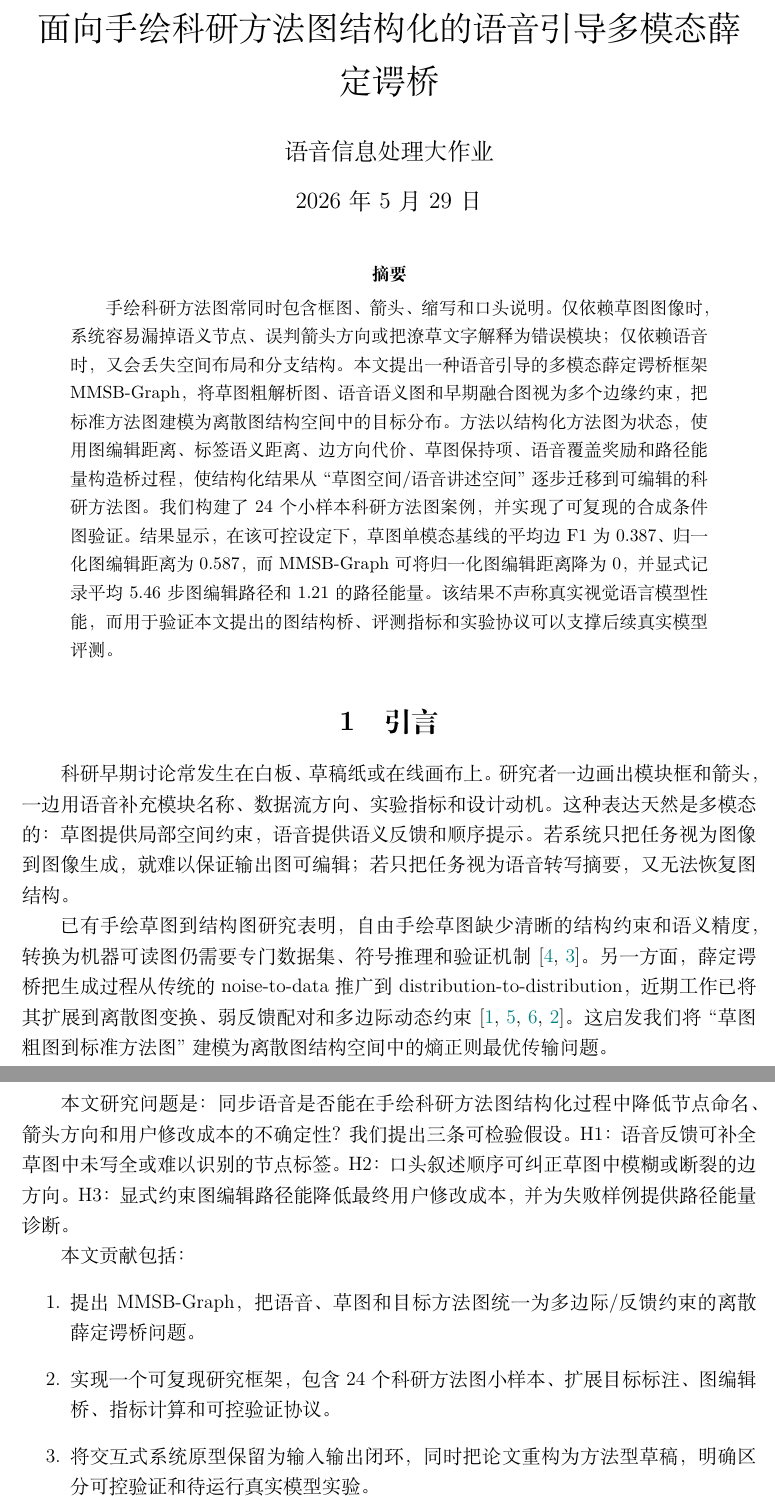
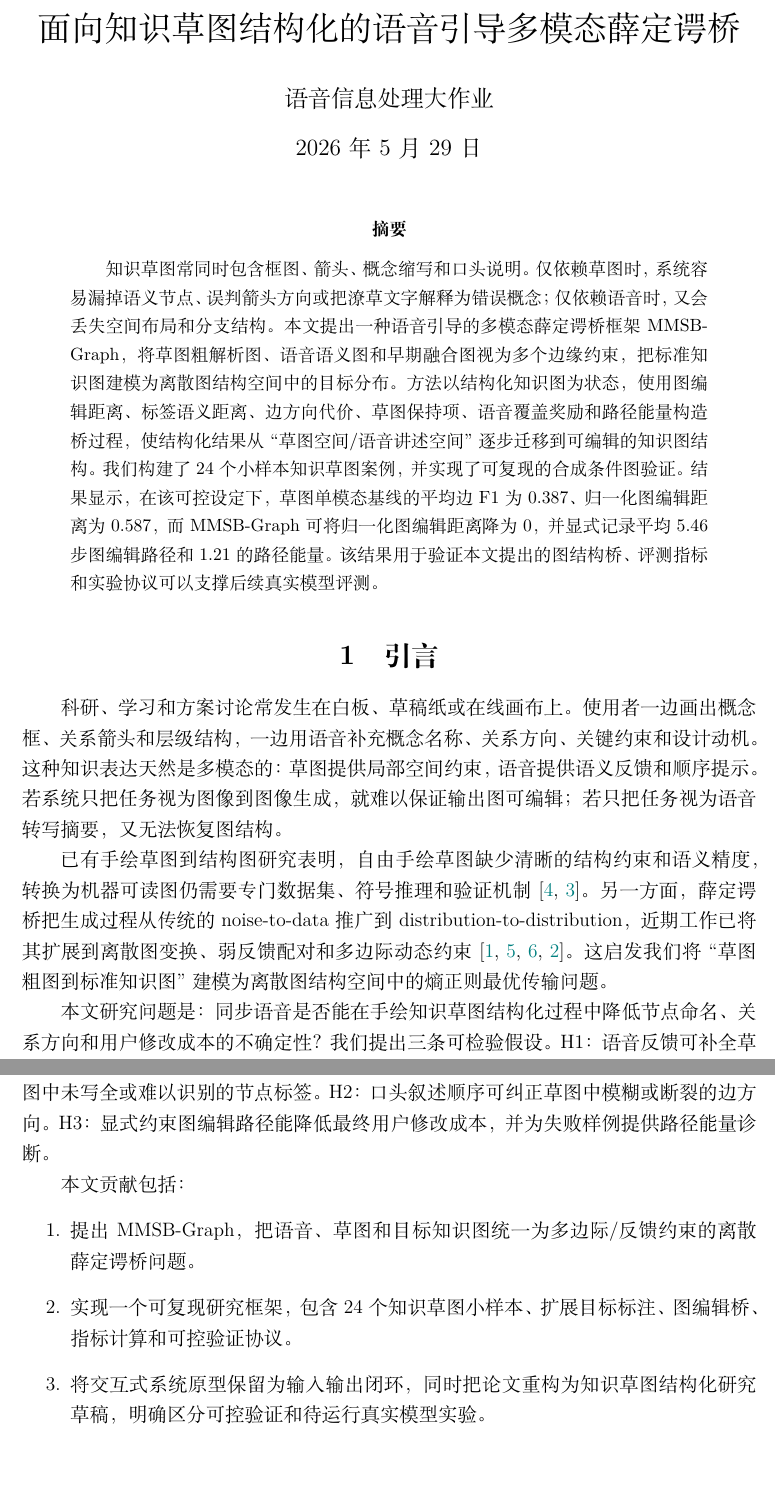
Before and after one commit to zane-gao/voice_BIG, a LaTeX document (report/main.tex): two parts of pages 1 and 2 of 7, joined at a grey line, cut so that both start at the same text, the shorter picture padded with empty space. The pictures show the PDF file report/main.pdf that the author committed with the source.

Commit message:
update knowledge sketch report

```diff
--- a/report/main.tex
+++ b/report/main.tex
@@ -40,7 +40,7 @@
   svdash/.style={-{Stealth[length=2.1mm,width=1.5mm]}, line width=0.55pt, dashed, draw=teal!70!black}
 }
 
-\title{面向手绘科研方法图结构化的语音引导多模态薛定谔桥}
+\title{面向知识草图结构化的语音引导多模态薛定谔桥}
 \author{语音信息处理大作业}
 \date{\today}
 
@@ -48,9 +48,9 @@
 \maketitle
 
 \begin{abstract}
-手绘科研方法图常同时包含框图、箭头、缩写和口头说明。仅依赖草图图像时，系统容易漏掉语义节点、误判箭头方向或把潦草文字解释为错误模块；仅依赖语音时，又会丢失空间布局和分支结构。本文提出一种语音引导的多模态薛定谔桥框架 MMSB-Graph，将草图粗解析图、语音语义图和早期融合图视为多个边缘约束，把标准方法图建模为离散图结构空间中的目标分布。方法以结构化方法图为状态，使用图编辑距离、标签语义距离、边方向代价、草图保持项、语音覆盖奖励和路径能量构造桥过程，使结构化结果从``草图空间/语音讲述空间''逐步迁移到可编辑的科研方法图。我们构建了 24 个小样本科研方法图案例，并实现了可复现的合成条件图验证。结果显示，在该可控设定下，草图单模态基线的平均边 F1 为 0.387、归一化图编辑距离为 0.587，而 MMSB-Graph 可将归一化图编辑距离降为 0，并显式记录平均 5.46 步图编辑路径和 1.21 的路径能量。该结果不声称真实视觉语言模型性能，而用于验证本文提出的图结构桥、评测指标和实验协议可以支撑后续真实模型评测。
+知识草图常同时包含框图、箭头、概念缩写和口头说明。仅依赖草图时，系统容易漏掉语义节点、误判箭头方向或把潦草文字解释为错误概念；仅依赖语音时，又会丢失空间布局和分支结构。本文提出一种语音引导的多模态薛定谔桥框架 MMSB-Graph，将草图粗解析图、语音语义图和早期融合图视为多个边缘约束，把标准知识图建模为离散图结构空间中的目标分布。方法以结构化知识图为状态，使用图编辑距离、标签语义距离、边方向代价、草图保持项、语音覆盖奖励和路径能量构造桥过程，使结构化结果从``草图空间/语音讲述空间''逐步迁移到可编辑的知识图结构。我们构建了 24 个小样本知识草图案例，并实现了可复现的合成条件图验证。结果显示，在该可控设定下，草图单模态基线的平均边 F1 为 0.387、归一化图编辑距离为 0.587，而 MMSB-Graph 可将归一化图编辑距离降为 0，并显式记录平均 5.46 步图编辑路径和 1.21 的路径能量。该结果用于验证本文提出的图结构桥、评测指标和实验协议可以支撑后续真实模型评测。
 \end{abstract}
 
 \section{引言}
-科研早期讨论常发生在白板、草稿纸或在线画布上。研究者一边画出模块框和箭头，一边用语音补充模块名称、数据流方向、实验指标和设计动机。这种表达天然是多模态的：草图提供局部空间约束，语音提供语义反馈和顺序提示。若系统只把任务视为图像到图像生成，就难以保证输出图可编辑；若只把任务视为语音转写摘要，又无法恢复图结构。
+科研、学习和方案讨论常发生在白板、草稿纸或在线画布上。使用者一边画出概念框、关系箭头和层级结构，一边用语音补充概念名称、关系方向、关键约束和设计动机。这种知识表达天然是多模态的：草图提供局部空间约束，语音提供语义反馈和顺序提示。若系统只把任务视为图像到图像生成，就难以保证输出图可编辑；若只把任务视为语音转写摘要，又无法恢复图结构。
 
@@ -58 +58,2 @@
 
+本文研究问题是：同步语音是否能在手绘知识草图结构化过程中降低节点命名、关系方向和用户修改成本的不确定性？我们提出三条可检验假设。H1：语音反馈可补全草图中未写全或难以识别的节点标签。H2：口头叙述顺序可纠正草图中模糊或断裂的边方向。H3：显式约束图编辑路径能降低最终用户修改成本，并为失败样例提供路径能量诊断。
@@ -60,4 +60,3 @@
 
 本文贡献包括：
 \begin{enumerate}
-  \item 提出 MMSB-Graph，把语音、草图和目标方法图统一为多边际/反馈约束的离散薛定谔桥问题。
@@ -66,3 +65,4 @@
+  \item 将交互式系统原型保留为输入输出闭环，同时把论文重构为知识草图结构化研究草稿，明确区分可控验证和待运行真实模型实验。
 \end{enumerate}
 
 \section{相关工作}
@@ -70,15 +70,15 @@
 SketchAgent 指出手绘草图是自然的想法表达媒介，但其自由形态导致结构和语义自动恢复困难，并提出 Sketch2Diagram Benchmark 覆盖流程图、有向图和模型架构等类别\cite{tan2025sketchagent}。Sketch2Diagram/SketikZ 则聚焦从手绘草图生成矢量图描述，说明现有视觉语言模型在草图到图代码转换上仍存在明显局限\cite{saito2025sketch2diagram}。这些工作主要处理视觉草图到结构化图或矢量图，较少利用同步语音作为反馈约束。
 
 \textbf{薛定谔桥和离散图变换。}
-扩散薛定谔桥把两端分布约束和随机路径控制统一起来，适合描述从有结构源分布到目标分布的迁移。DDSBM 将 SB matching 推广到高维离散状态空间，并指出其图变换动力学可解释为图编辑距离下的熵正则最优传输\cite{kim2025ddsbm}。这与结构化方法图状态空间高度契合：节点和边的插入、删除、重命名、反向都可以视为离散编辑动作。
+扩散薛定谔桥把两端分布约束和随机路径控制统一起来，适合描述从有结构源分布到目标分布的迁移。DDSBM 将 SB matching 推广到高维离散状态空间，并指出其图变换动力学可解释为图编辑距离下的熵正则最优传输\cite{kim2025ddsbm}。这与结构化知识图状态空间高度契合：节点和边的插入、删除、重命名、反向都可以视为离散编辑动作。
 
 \textbf{反馈和多边际约束。}
 FSBM 表明，少量预对齐反馈可以指导未配对样本的传输方向并提升效率\cite{theodoropoulos2025fsbm}。多边际 SB 进一步将路径约束推广到多个中间边缘分布，使模型不只匹配起点和终点，也尊重中间观测\cite{theodoropoulos2025mmmsbm,park2025msbm}。本文将语音节点锚点视为反馈配对，将草图单模态图、语音单模态图和早期融合图视为多边际约束。
 
 \section{问题定义}
-给定手绘草图 $S$、语音转写 $U$ 和目标方法图 $G^\star=(V^\star,E^\star)$，系统需要输出可编辑图 $\hat G=(\hat V,\hat E)$ 及其矢量化渲染。图状态采用带属性的有向图表示：节点包含显示标签、语义类型、解释文本和置信度；边包含起点、终点、关系类型、关系标签和置信度。
+给定手绘知识草图 $S$、语音转写 $U$ 和目标知识图 $G^\star=(V^\star,E^\star)$，系统需要输出可编辑知识图 $\hat G=(\hat V,\hat E)$ 及其矢量化渲染。图状态采用带属性的有向图表示：节点包含显示标签、语义类型、解释文本和置信度；边包含起点、终点、关系类型、关系标签和置信度。
 
-我们将草图解析得到的图记为 $G_s$，语音解析得到的图记为 $G_u$，早期融合图记为 $G_f$。MMSB-Graph 在离散图空间 $\mathcal G$ 上寻找从源图到目标图的随机编辑路径 $G_{0:T}$：
+我们将草图解析得到的图记为 $G_s$，语音解析得到的图记为 $G_u$，早期融合图记为 $G_f$。MMSB-Graph 在离散图空间 $\mathcal G$ 上寻找从源图到目标知识图的随机编辑路径 $G_{0:T}$：
 \begin{equation}
   \min_{P} \mathrm{KL}(P\|R)
   + \lambda_s C_s(P;G_s)
@@ -119,8 +119,8 @@ FSBM 表明，少量预对齐反馈可以指导未配对样本的传输方向并
 \node[svlatent, right=of speech] (gu) {语义锚点图\\$G_u$};
 \node[svanchor, right=16mm of $(gs)!0.5!(gu)$] (gf) {多模态候选图\\$G_f$};
 \node[svbridge, right=of gf] (sb) {离散图编辑桥\\$P(G_{0:T})$};
-\node[svtarget, right=of sb] (graph) {标准方法图\\$\hat G$};
-\node[svtarget, below=of graph] (render) {可编辑图表示\\与矢量渲染};
+\node[svtarget, right=of sb] (graph) {标准知识图\\$\hat G$};
+\node[svtarget, below=of graph] (render) {可编辑知识表示\\与矢量渲染};
 \draw[svarrow] (sketch) -- (gs);
 \draw[svarrow] (speech) -- (gu);
 \draw[svarrow] (gs) -- (gf);
@@ -132,7 +132,7 @@ FSBM 表明，少量预对齐反馈可以指导未配对样本的传输方向并
 \draw[svdash] (sketch.north east) to[out=25,in=155] node[above, sloped, font=\scriptsize]{空间保持约束} (sb.north);
 \end{tikzpicture}
 }
-\caption{MMSB-Graph：从草图空间和语音讲述空间到可编辑方法图的多模态薛定谔桥。}
+\caption{MMSB-Graph：从草图空间和语音讲述空间到可编辑知识图的多模态薛定谔桥。}
 \label{fig:mmsb}
 \end{figure}
 
@@ -143,10 +143,10 @@ FSBM 表明，少量预对齐反馈可以指导未配对样本的传输方向并
 语音转写中的节点短语、顺序词和关系词构成反馈锚点。例如``输入图像经过卷积核得到特征图''同时约束了三个节点标签和两条方向边。实现中，缺失节点会按其在语音转写文本中出现的位置排序插入；边方向准确率和语音覆盖率作为独立指标报告。
 
 \subsection{离散图编辑桥}
-桥过程允许四类编辑：删除多余节点、插入缺失节点、删除错误边、插入目标边。节点编辑权重高于边编辑，因为错误节点通常需要更多人工修改。真实模型实验可以把目标图替换为由视觉语言模型和语言模型产生的候选集合，并用同一套代价函数进行重排序。
+桥过程允许四类编辑：删除多余节点、插入缺失节点、删除错误边、插入目标边。节点编辑权重高于边编辑，因为错误节点通常需要更多人工修改。真实模型实验可以把目标知识图替换为由视觉语言模型和语言模型产生的知识图候选集合，并用同一套代价函数进行重排序。
 
 \section{数据集与评测协议}
-我们新增 24 个科研方法图样例，覆盖线性流程、多分支融合、反馈闭环、模型架构和实验流程。每个样例包含手绘风格草图、同步语音描述、人工转写文本、目标节点、目标边、语音锚点、草图区域、布局坐标和难度标签。这样的标注既支持节点/边级别评测，也支持路径能量和用户修改成本分析。
+我们新增 24 个知识草图样例，覆盖线性流程、多分支融合、反馈闭环、模型架构和实验流程。每个样例包含手绘风格草图、同步语音描述、人工转写文本、目标节点、目标边、语音锚点、草图区域、布局坐标和难度标签。这样的标注既支持节点/边级别评测，也支持路径能量和用户修改成本分析。
 
 \begin{figure}[htbp]
 \centering
@@ -157,7 +157,7 @@ FSBM 表明，少量预对齐反馈可以指导未配对样本的传输方向并
 \node[svsource, below=of v] (s) {手绘草图};
 \node[svlatent, right=of s] (structure) {空间结构};
 \node[svanchor, right=18mm of $(asr)!0.5!(structure)$] (align) {跨模态对齐};
-\node[svtarget, right=of align] (graph) {结构化方法图};
+\node[svtarget, right=of align] (graph) {结构化知识图};
 \node[svtarget, below=of graph] (eval) {节点/边评测};
 \draw[svarrow] (v) -- (asr);
 \draw[svarrow] (s) -- (structure);
@@ -167,7 +167,7 @@ FSBM 表明，少量预对齐反馈可以指导未配对样本的传输方向并
 \draw[svarrow] (graph) -- (eval);
 \end{tikzpicture}
 }
-\caption{科研样例的标准结构图示意。语音提供语义锚点，草图提供空间结构，二者共同约束最终方法图。}
+\caption{知识草图样例的标准结构图示意。语音提供语义锚点，草图提供空间结构，二者共同约束最终知识图。}
 \label{fig:sample}
 \end{figure}
 
@@ -175,11 +175,11 @@ FSBM 表明，少量预对齐反馈可以指导未配对样本的传输方向并
 
 \section{实验}
 \subsection{合成条件图可控验证}
-为了先验证 MMSB-Graph 的可计算性，我们从人工标注目标图合成不同模态条件图：草图单模态条件图随机缺失部分节点和边，并反转一条边；语音单模态条件图保留较多节点但缺少布局边；早期融合图合并二者但仍包含边缺失和方向错误；贪心修复基线仅补齐部分边；MMSB-Graph 使用图编辑桥恢复到目标图。该实验不调用外部视觉语言模型或语音识别模型，因此不能代表真实模型性能，只用于验证指标链路和图桥行为。
+为了先验证 MMSB-Graph 的可计算性，我们从人工标注目标知识图合成不同模态条件图：草图单模态条件图随机缺失部分节点和边，并反转一条边；语音单模态条件图保留较多节点但缺少布局边；早期融合图合并二者但仍包含边缺失和方向错误；贪心修复基线仅补齐部分边；MMSB-Graph 使用图编辑桥恢复到目标知识图。该实验不调用外部视觉语言模型或语音识别模型，因此不能代表真实模型性能，只用于验证指标链路和图桥行为。
 
 \begin{table}[htbp]
 \centering
-\caption{24 个样例上的合成条件图可控验证。归一化图编辑距离越低越好，人工修改成本越低越好。}
+\caption{24 个知识草图样例上的合成条件图可控验证。归一化图编辑距离越低越好，人工修改成本越低越好。}
 \begin{tabular}{lccccc}
 \toprule
 方法 & 节点 F1 & 边 F1 & 归一化 GED & 方向准确率 & 修改成本 \\
@@ -211,6 +211,6 @@ MMSB-Graph 在该设定下平均需要 5.46 步图编辑，平均路径能量为
 
 \section{结论}
-本文将语音辅助草图结构化重新表述为多模态薛定谔桥问题：草图提供空间结构，语音提供反馈锚点，目标方法图提供可编辑图结构约束。我们实现了 MMSB-Graph 的最小可复现实验框架，新增 24 个科研样例、图编辑桥和指标协议，并将系统实现总结提升为方法型论文草稿。后续工作将集中在真实视觉语言模型和语音识别评测、用户修改成本采集和更强的语义图编辑搜索。
+本文将语音辅助知识草图结构化重新表述为多模态薛定谔桥问题：草图提供空间结构，语音提供反馈锚点，目标知识图提供可编辑知识结构约束。我们实现了 MMSB-Graph 的最小可复现实验框架，新增 24 个知识草图样例、图编辑桥和指标协议，并将系统实现总结提升为知识草图结构化论文草稿。后续工作将集中在真实视觉语言模型和语音识别评测、用户修改成本采集和更强的语义图编辑搜索。
 
 \bibliographystyle{plain}
 \bibliography{references}
```
Also changed, not shown: report/main.pdf, report/main.tex (17 more changed lines), 1 other file.
